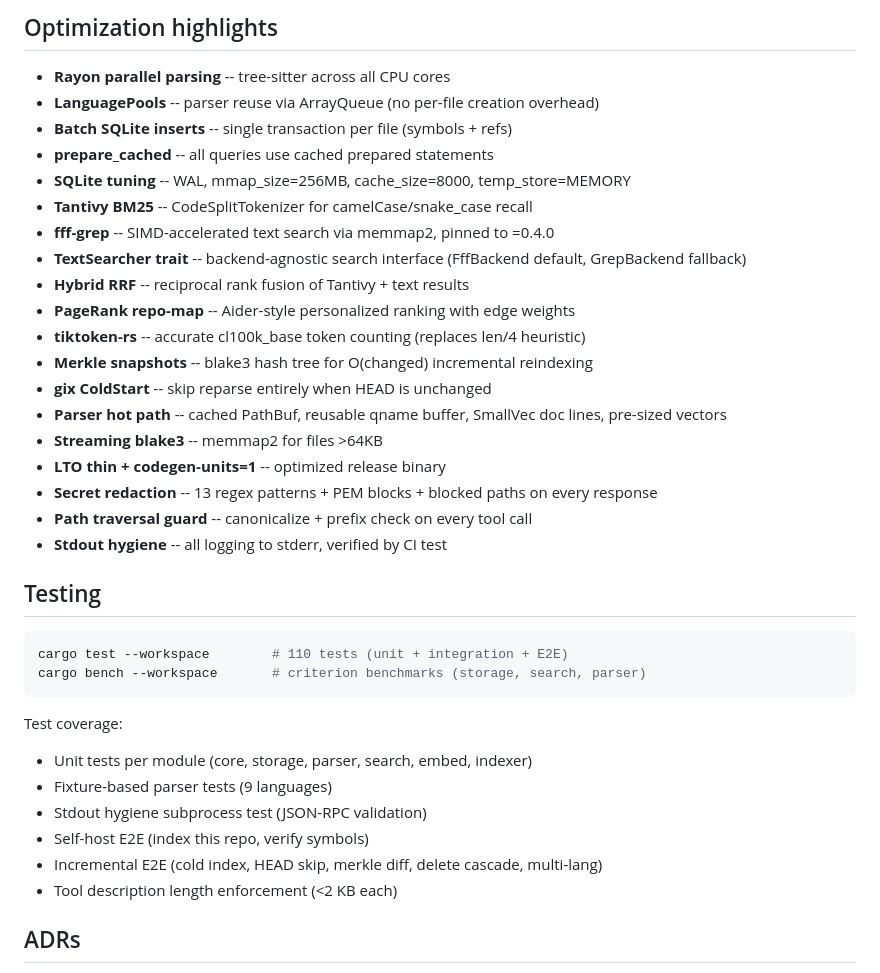
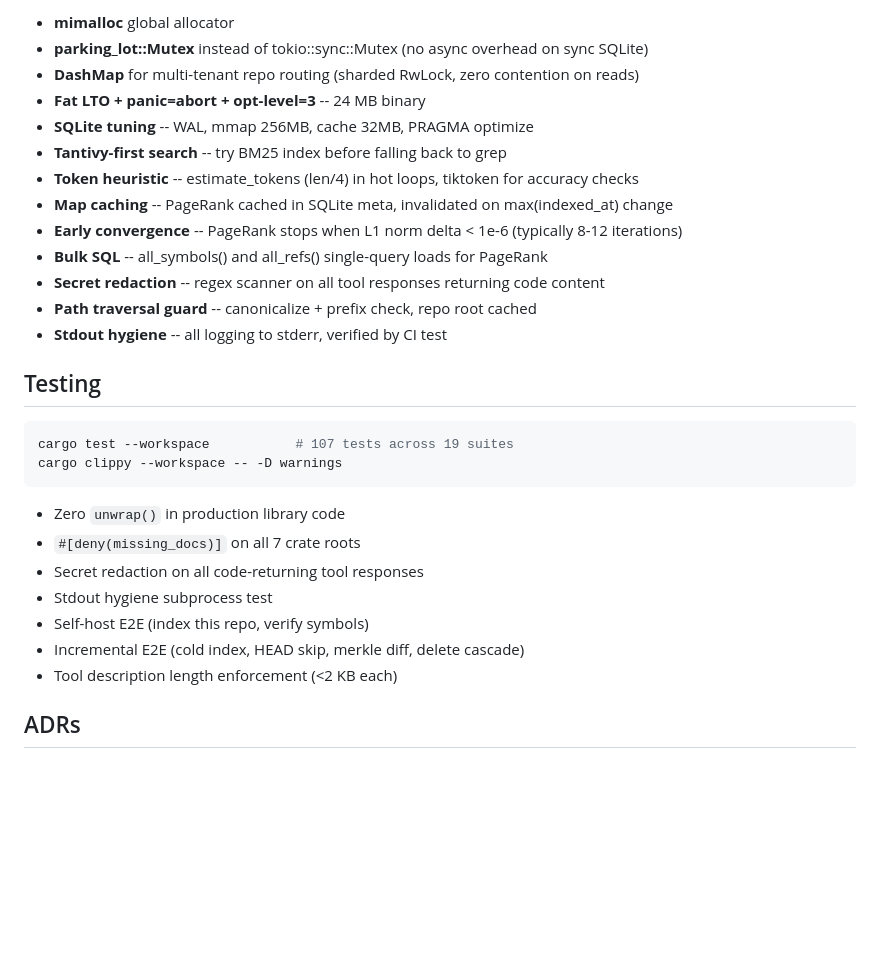
Before and after one commit to bravo1goingdark/recon, a Markdown page: README.md, the part around one of its changes. Drawn GitHub-style; blank space fills up the shorter version.

````diff
--- a/README.md
+++ b/README.md
@@ -150,38 +200,30 @@ allow_sensitive = false
-## Optimization highlights
-
-- **Rayon parallel parsing** -- tree-sitter across all CPU cores
-- **LanguagePools** -- parser reuse via ArrayQueue (no per-file creation overhead)
-- **Batch SQLite inserts** -- single transaction per file (symbols + refs)
-- **prepare_cached** -- all queries use cached prepared statements
-- **SQLite tuning** -- WAL, mmap_size=256MB, cache_size=8000, temp_store=MEMORY
-- **Tantivy BM25** -- CodeSplitTokenizer for camelCase/snake_case recall
-- **fff-grep** -- SIMD-accelerated text search via memmap2, pinned to =0.4.0
-- **TextSearcher trait** -- backend-agnostic search interface (FffBackend default, GrepBackend fallback)
-- **Hybrid RRF** -- reciprocal rank fusion of Tantivy + text results
-- **PageRank repo-map** -- Aider-style personalized ranking with edge weights
-- **tiktoken-rs** -- accurate cl100k_base token counting (replaces len/4 heuristic)
-- **Merkle snapshots** -- blake3 hash tree for O(changed) incremental reindexing
-- **gix ColdStart** -- skip reparse entirely when HEAD is unchanged
-- **Parser hot path** -- cached PathBuf, reusable qname buffer, SmallVec doc lines, pre-sized vectors
-- **Streaming blake3** -- memmap2 for files >64KB
-- **LTO thin + codegen-units=1** -- optimized release binary
-- **Secret redaction** -- 13 regex patterns + PEM blocks + blocked paths on every response
-- **Path traversal guard** -- canonicalize + prefix check on every tool call
+- **mimalloc** global allocator
+- **parking_lot::Mutex** instead of tokio::sync::Mutex (no async overhead on sync SQLite)
+- **DashMap** for multi-tenant repo routing (sharded RwLock, zero contention on reads)
+- **Fat LTO + panic=abort + opt-level=3** -- 24 MB binary
+- **SQLite tuning** -- WAL, mmap 256MB, cache 32MB, PRAGMA optimize
+- **Tantivy-first search** -- try BM25 index before falling back to grep
+- **Token heuristic** -- estimate_tokens (len/4) in hot loops, tiktoken for accuracy checks
+- **Map caching** -- PageRank cached in SQLite meta, invalidated on max(indexed_at) change
+- **Early convergence** -- PageRank stops when L1 norm delta < 1e-6 (typically 8-12 iterations)
+- **Bulk SQL** -- all_symbols() and all_refs() single-query loads for PageRank
+- **Secret redaction** -- regex scanner on all tool responses returning code content
+- **Path traversal guard** -- canonicalize + prefix check, repo root cached
 - **Stdout hygiene** -- all logging to stderr, verified by CI test
 
 ## Testing
 
 ```bash
-cargo test --workspace        # 110 tests (unit + integration + E2E)
-cargo bench --workspace       # criterion benchmarks (storage, search, parser)
+cargo test --workspace           # 107 tests across 19 suites
+cargo clippy --workspace -- -D warnings
 ```
 
-Test coverage:
-- Unit tests per module (core, storage, parser, search, embed, indexer)
-- Fixture-based parser tests (9 languages)
-- Stdout hygiene subprocess test (JSON-RPC validation)
+- Zero `unwrap()` in production library code
+- `#[deny(missing_docs)]` on all 7 crate roots
+- Secret redaction on all code-returning tool responses
+- Stdout hygiene subprocess test
 - Self-host E2E (index this repo, verify symbols)
-- Incremental E2E (cold index, HEAD skip, merkle diff, delete cascade, multi-lang)
+- Incremental E2E (cold index, HEAD skip, merkle diff, delete cascade)
 - Tool description length enforcement (<2 KB each)
 
 ## ADRs
````
Also changed, not shown: other parts of README.md (+133 -83 lines).
